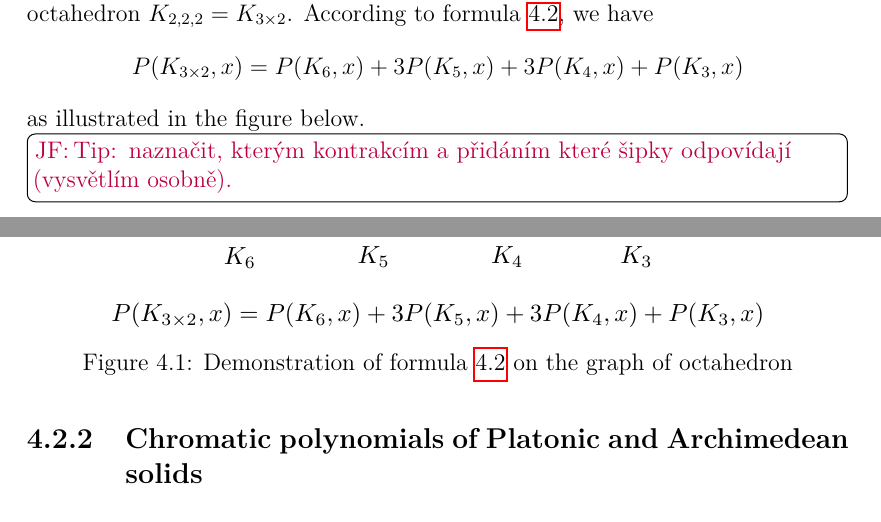
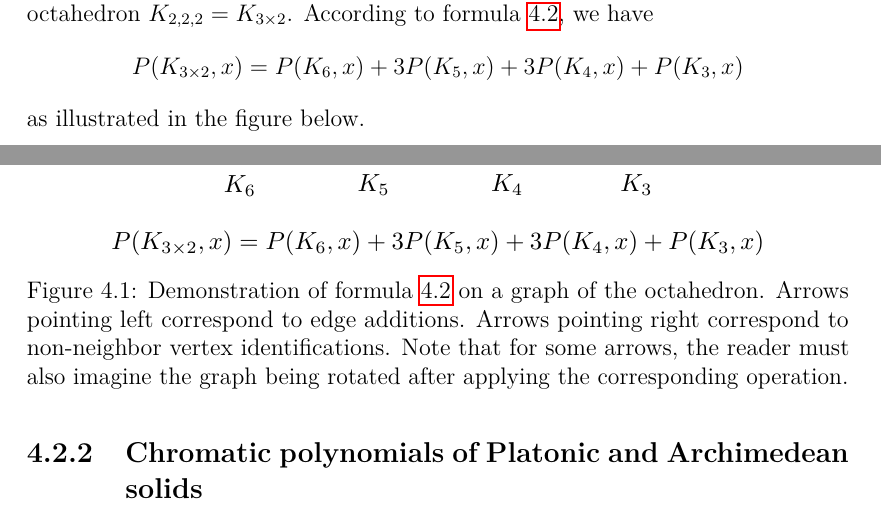
Before and after one commit to hartmaj2/plat-arch-solids-coloring, a LaTeX thesis (Paper/thesis.tex, which reads Paper/4computations.tex): two parts of pages 23 and 24 of 38, joined at a grey line, cut so that both start at the same text. Compiled offline with pdfLaTeX; a LaTeX package or settings file that is missing is left out.

Commit message:
Updates from Overleaf

```diff
--- a/Paper/4computations.tex
+++ b/Paper/4computations.tex
@@ -124,12 +124,10 @@ In other words, the number of non-edges after $\star$ operation always decreases
 
 A particular example that demonstrates the claim above is the graph of octahedron $K_{2,2,2} = K_{3 \times 2}$. According to formula \ref{eqn:chromatic-pascal}, we have \[ P(K_{3 \times 2},x) = P(K_6,x)+3P(K_5,x) + 3P(K_4,x)+P(K_3,x)\] as illustrated in the figure below.
 
-\todo[JF]{Tip: naznačit, kterým kontrakcím a přidáním které šipky odpovídají (vysvětlím osobně).}
-
 \begin{figure}[H]
     \centering
     \includegraphics[width=0.8\textwidth]{Resources/Figs/octahedral_pascal_demo.pdf}
-    \caption{Demonstration of formula \ref{eqn:chromatic-pascal} on the graph of octahedron}
+    \caption{Demonstration of formula \ref{eqn:chromatic-pascal} on a graph of the octahedron. Arrows pointing left correspond to edge additions. Arrows pointing right correspond to non-neighbor vertex identifications. Note that for some arrows, the reader must also imagine the graph being rotated after applying the corresponding operation.}
 \end{figure}
 
 \subsection{Chromatic polynomials of Platonic and Archimedean solids}
```
